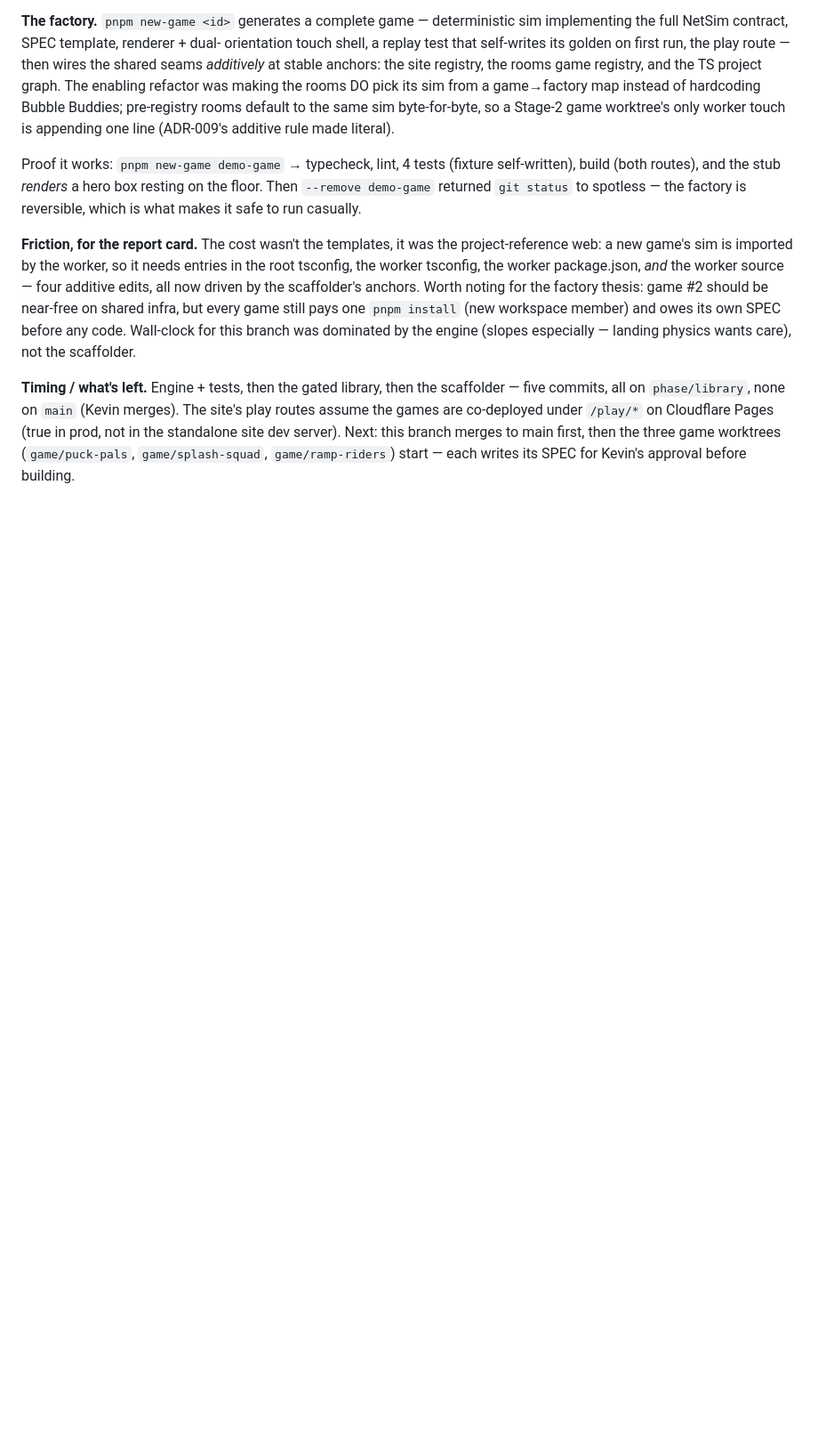
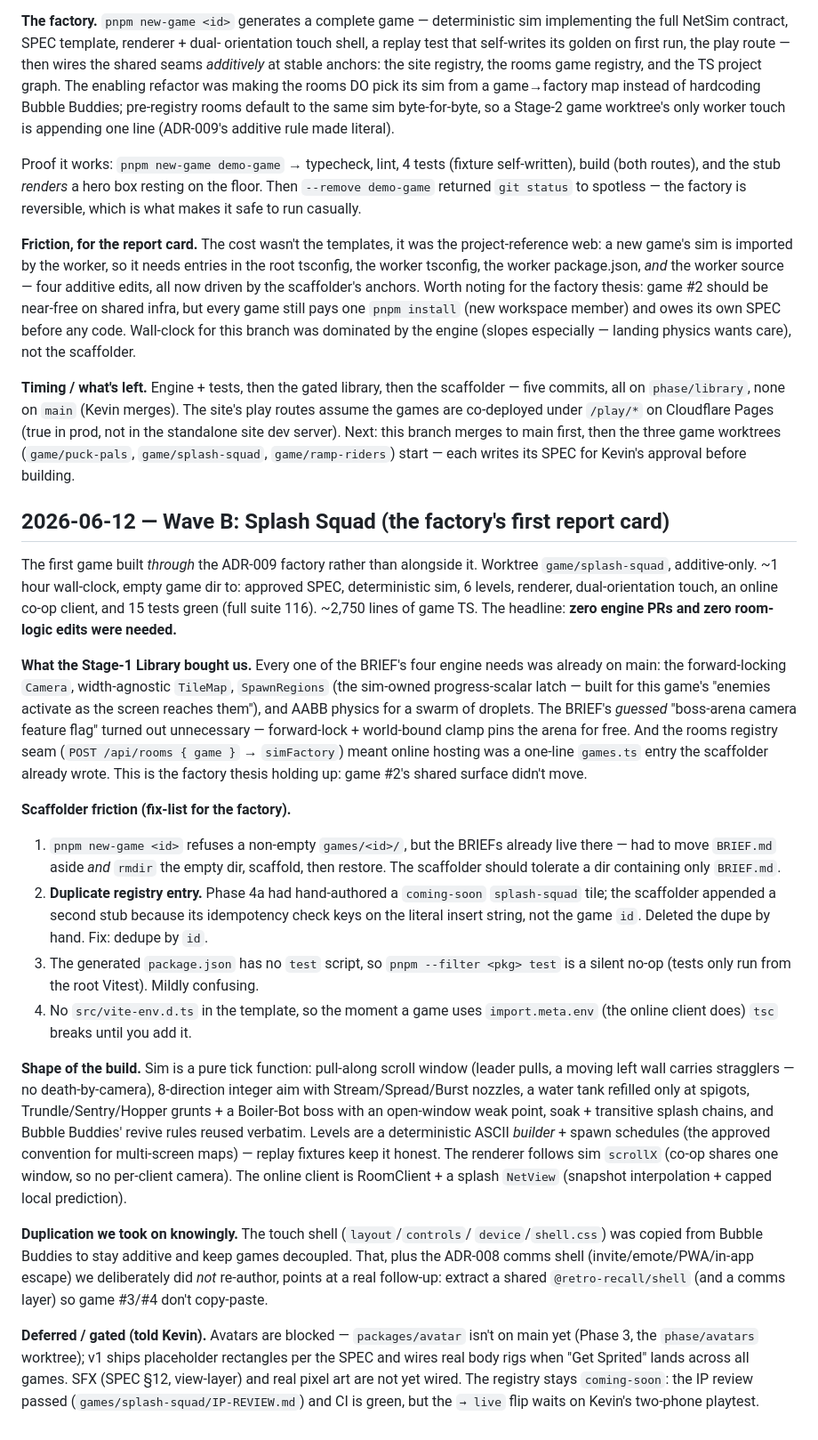
Before and after one commit to ai-product-lab/retro-recall, a Markdown page: docs/devlog.md, the part around the change. Shown at 89% size. Drawn GitHub-style; blank space fills up the shorter version.

```diff
--- a/docs/devlog.md
+++ b/docs/devlog.md
@@ -247,3 +247,58 @@ merges). The site's play routes assume the games are co-deployed under
 server). Next: this branch merges to main first, then the three game worktrees
 (`game/puck-pals`, `game/splash-squad`, `game/ramp-riders`) start — each writes
 its SPEC for Kevin's approval before building.
+
+## 2026-06-12 — Wave B: Splash Squad (the factory's first report card)
+
+The first game built *through* the ADR-009 factory rather than alongside it.
+Worktree `game/splash-squad`, additive-only. ~1 hour wall-clock, empty game dir
+to: approved SPEC, deterministic sim, 6 levels, renderer, dual-orientation touch,
+an online co-op client, and 15 tests green (full suite 116). ~2,750 lines of
+game TS. The headline: **zero engine PRs and zero room-logic edits were needed.**
+
+**What the Stage-1 Library bought us.** Every one of the BRIEF's four engine
+needs was already on main: the forward-locking `Camera`, width-agnostic
+`TileMap`, `SpawnRegions` (the sim-owned progress-scalar latch — built for this
+game's "enemies activate as the screen reaches them"), and AABB physics for a
+swarm of droplets. The BRIEF's *guessed* "boss-arena camera feature flag" turned
+out unnecessary — forward-lock + world-bound clamp pins the arena for free. And
+the rooms registry seam (`POST /api/rooms { game }` → `simFactory`) meant online
+hosting was a one-line `games.ts` entry the scaffolder already wrote. This is the
+factory thesis holding up: game #2's shared surface didn't move.
+
+**Scaffolder friction (fix-list for the factory).**
+1. `pnpm new-game <id>` refuses a non-empty `games/<id>/`, but the BRIEFs already
+   live there — had to move `BRIEF.md` aside *and* `rmdir` the empty dir, scaffold,
+   then restore. The scaffolder should tolerate a dir containing only `BRIEF.md`.
+2. **Duplicate registry entry.** Phase 4a had hand-authored a `coming-soon`
+   `splash-squad` tile; the scaffolder appended a second stub because its
+   idempotency check keys on the literal insert string, not the game `id`. Deleted
+   the dupe by hand. Fix: dedupe by `id`.
+3. The generated `package.json` has no `test` script, so `pnpm --filter <pkg> test`
+   is a silent no-op (tests only run from the root Vitest). Mildly confusing.
+4. No `src/vite-env.d.ts` in the template, so the moment a game uses
+   `import.meta.env` (the online client does) `tsc` breaks until you add it.
+
+**Shape of the build.** Sim is a pure tick function: pull-along scroll window
+(leader pulls, a moving left wall carries stragglers — no death-by-camera),
+8-direction integer aim with Stream/Spread/Burst nozzles, a water tank refilled
+only at spigots, Trundle/Sentry/Hopper grunts + a Boiler-Bot boss with an
+open-window weak point, soak + transitive splash chains, and Bubble Buddies'
+revive rules reused verbatim. Levels are a deterministic ASCII *builder* + spawn
+schedules (the approved convention for multi-screen maps) — replay fixtures keep
+it honest. The renderer follows sim `scrollX` (co-op shares one window, so no
+per-client camera). The online client is RoomClient + a splash `NetView`
+(snapshot interpolation + capped local prediction).
+
+**Duplication we took on knowingly.** The touch shell (`layout`/`controls`/
+`device`/`shell.css`) was copied from Bubble Buddies to stay additive and keep
+games decoupled. That, plus the ADR-008 comms shell (invite/emote/PWA/in-app
+escape) we deliberately did *not* re-author, points at a real follow-up: extract
+a shared `@retro-recall/shell` (and a comms layer) so game #3/#4 don't copy-paste.
+
+**Deferred / gated (told Kevin).** Avatars are blocked — `packages/avatar` isn't
+on main yet (Phase 3, the `phase/avatars` worktree); v1 ships placeholder
+rectangles per the SPEC and wires real body rigs when "Get Sprited" lands across
+all games. SFX (SPEC §12, view-layer) and real pixel art are not yet wired.
+The registry stays `coming-soon`: the IP review passed (`games/splash-squad/IP-REVIEW.md`)
+and CI is green, but the `→ live` flip waits on Kevin's two-phone playtest.
```
Also changed, not shown: games/splash-squad/IP-REVIEW.md (added, +50 -0 lines).
